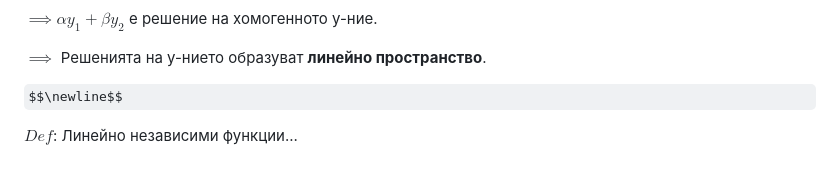
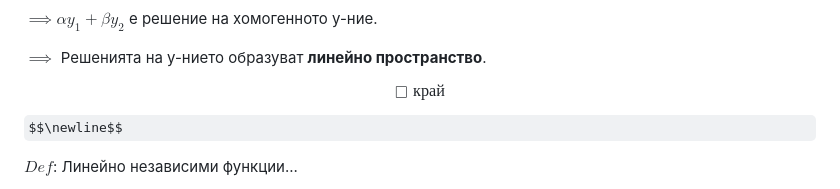
Before and after one commit to ivo3123/DifferentialEquations, a Markdown page: изпит/теория/записки_иво_2024.md, the part around the change. Rendered like a GitHub page; folded sections open; some formulas as TeX source.

Commit message:
added proof ending

```diff
--- a/изпит/теория/записки_иво_2024.md
+++ b/изпит/теория/записки_иво_2024.md
@@ -44,6 +44,8 @@ $$\alpha \times 0 + \beta \times 0 = 0$$
 $\implies \alpha y_1 + \beta y_2$ е решение на хомогенното у-ние.
 
 $\implies$ Решенията на у-нието образуват **линейно пространство**.
+
+$$\Box \text{ край}$$
 
 </details>
 
```
